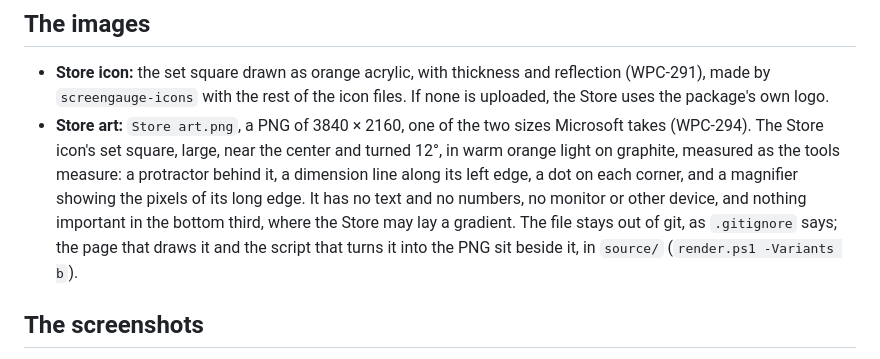
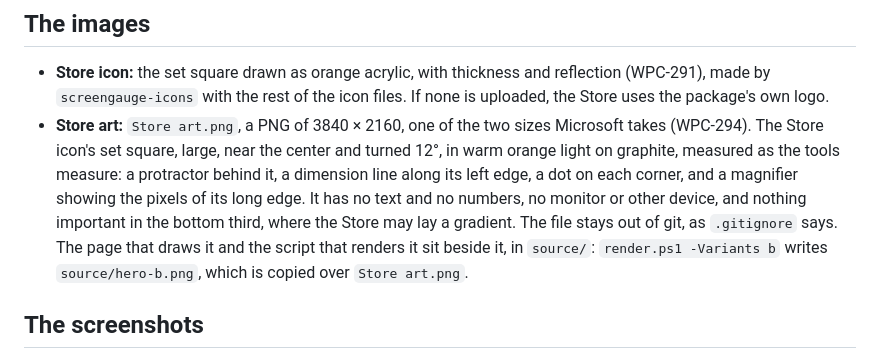
Before and after one commit to carreirodev/screengauge, a Markdown page: packaging/store/README.md, the part around the change. Rendered like a GitHub page.

Commit message:
Say that the Store art's script writes hero-b.png, copied over Store art.png
Co-Authored-By: Claude Opus 5.5 <noreply@anthropic.com>
Claude-Session: https://claude.ai/code/session_01WzuQbFMrwA3jZUJMYwhC4Y

```diff
--- a/packaging/store/README.md
+++ b/packaging/store/README.md
@@ -33,8 +33,9 @@ privacy policy and the website fields of their own. Leave "What's new in this ve
   set square, large, near the center and turned 12°, in warm orange light on graphite, measured as the tools measure: a
   protractor behind it, a dimension line along its left edge, a dot on each corner, and a magnifier showing the pixels
   of its long edge. It has no text and no numbers, no monitor or other device, and nothing important in the bottom
-  third, where the Store may lay a gradient. The file stays out of git, as `.gitignore` says; the page that draws it
-  and the script that turns it into the PNG sit beside it, in `source/` (`render.ps1 -Variants b`).
+  third, where the Store may lay a gradient. The file stays out of git, as `.gitignore` says. The page that draws it
+  and the script that renders it sit beside it, in `source/`: `render.ps1 -Variants b` writes `source/hero-b.png`,
+  which is copied over `Store art.png`.
 
 ## The screenshots
 
```
